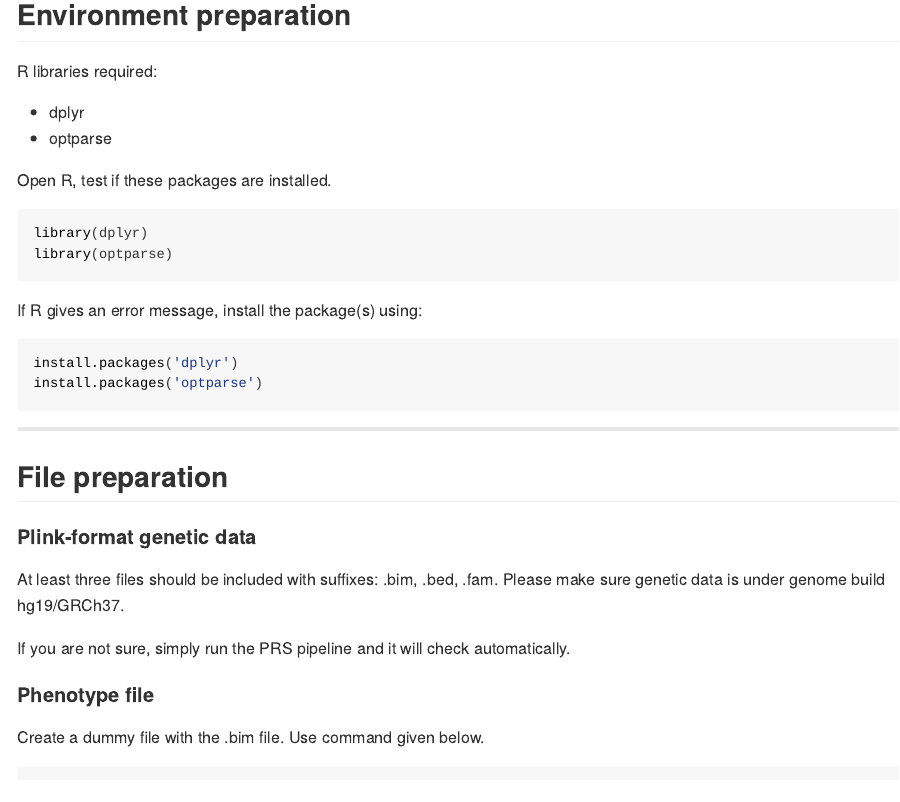
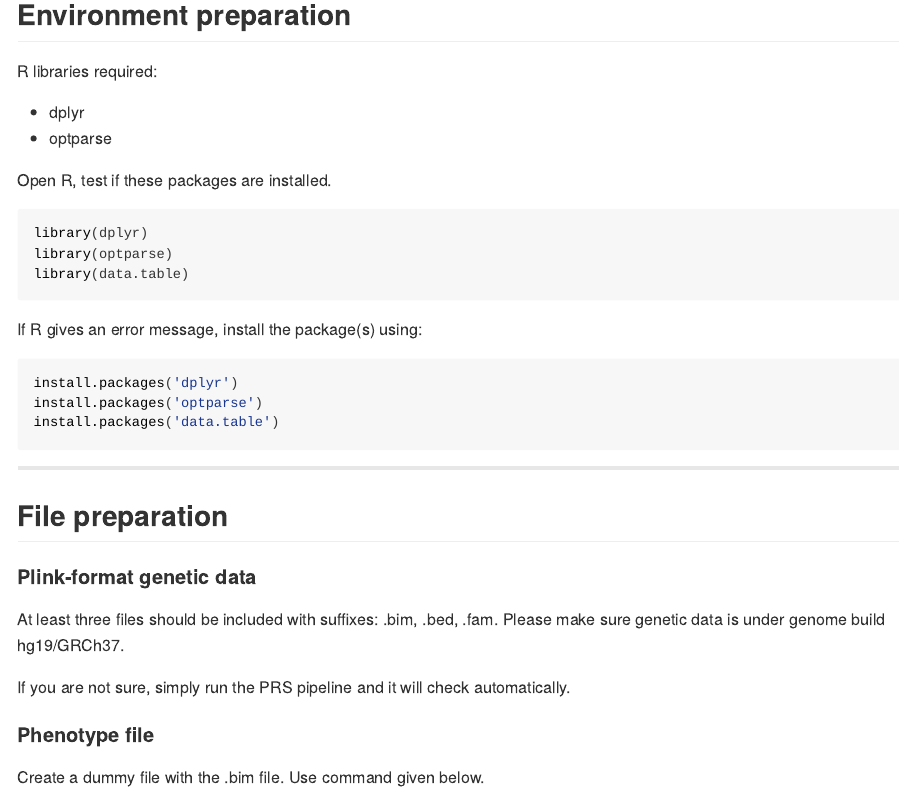
Before and after one commit to xshen796/ENIGMA_mdd_prs, an R Markdown document (script/PREP_PRS/Calculate_PRS.Rmd): the page in a window 1100 px wide, from 550 px down. The pictures show the output file script/PREP_PRS/Calculate_PRS.html that the author committed with the source, opened offline.

Commit message:
add data.table as a required package to load

````diff
--- a/script/PREP_PRS/Calculate_PRS.Rmd
+++ b/script/PREP_PRS/Calculate_PRS.Rmd
@@ -38,6 +38,7 @@ Open R, test if these packages are installed.
 ```{r, eval = F}
 library(dplyr)
 library(optparse)
+library(data.table)
 ```
 
 If R gives an error message, install the package(s) using:
@@ -45,6 +46,7 @@ If R gives an error message, install the package(s) using:
 ```{r, eval = F}
 install.packages('dplyr')
 install.packages('optparse')
+install.packages('data.table')
 ```
 
 ------------------------------------------------------------------------
````
Also changed, not shown: script/PREP_PRS/Calculate_PRS.html, script/PREP_PRS/Calculate_PRS.md.
